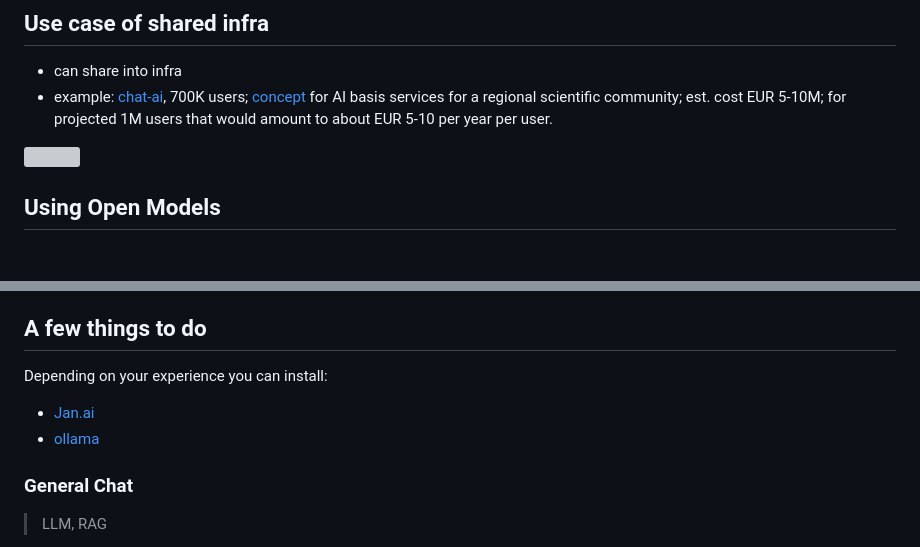
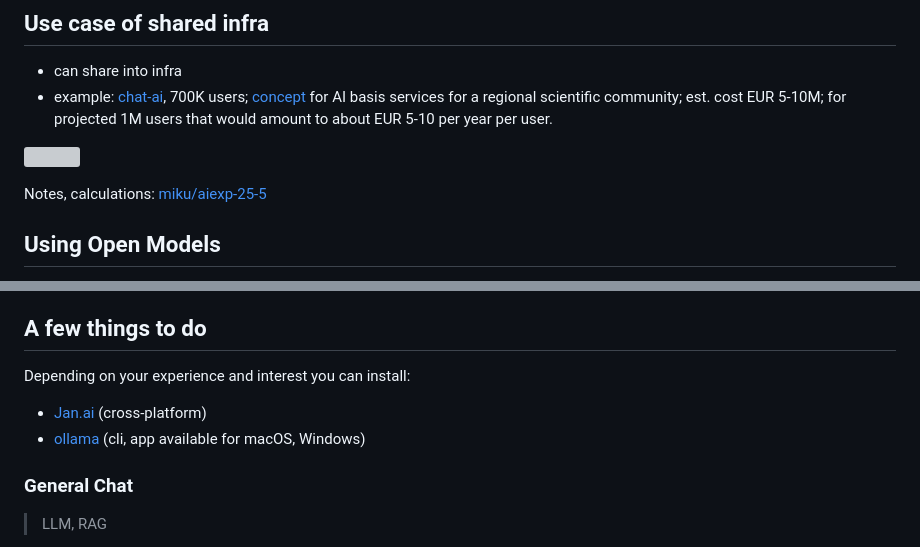
Before and after one commit to miku/localai-kith-2025, a Markdown page: README.md, 2 parts joined by grey strips. GitHub-like rendering; blank space fills up the shorter version; grey boxes are pictures that could not be loaded.

Commit message:
update notes

```diff
--- a/README.md
+++ b/README.md
@@ -254,6 +254,7 @@ projected 1M users that would amount to about EUR 5-10 per year per user.
 
 ![](/static/header_hu_21bbca9802774865.webp)
 
+Notes, calculations: [miku/aiexp-25-5](https://github.com/miku/aiexp-25-5)
 
 ## Using Open Models
 
@@ -295,10 +296,10 @@ Let's try Jan.ai with some endpoints:
 
 ## A few things to do
 
-Depending on your experience you can install:
+Depending on your experience and interest you can install:
 
-* [Jan.ai](https://www.jan.ai/)
-* [ollama](https://ollama.com/)
+* [Jan.ai](https://www.jan.ai/) (cross-platform)
+* [ollama](https://ollama.com/) (cli, app available for macOS, Windows)
 
 ### General Chat
 
```
